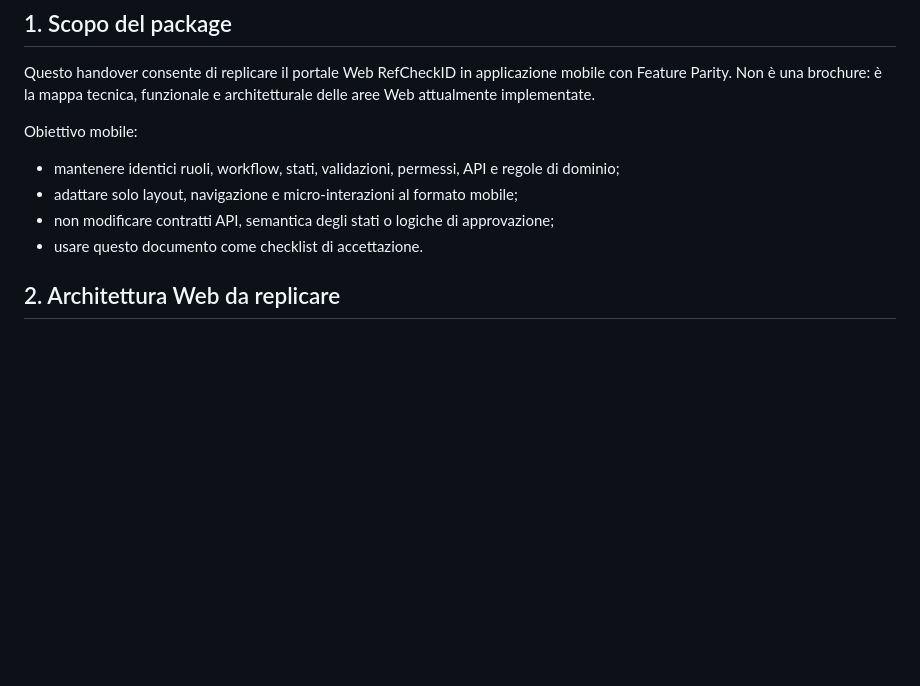
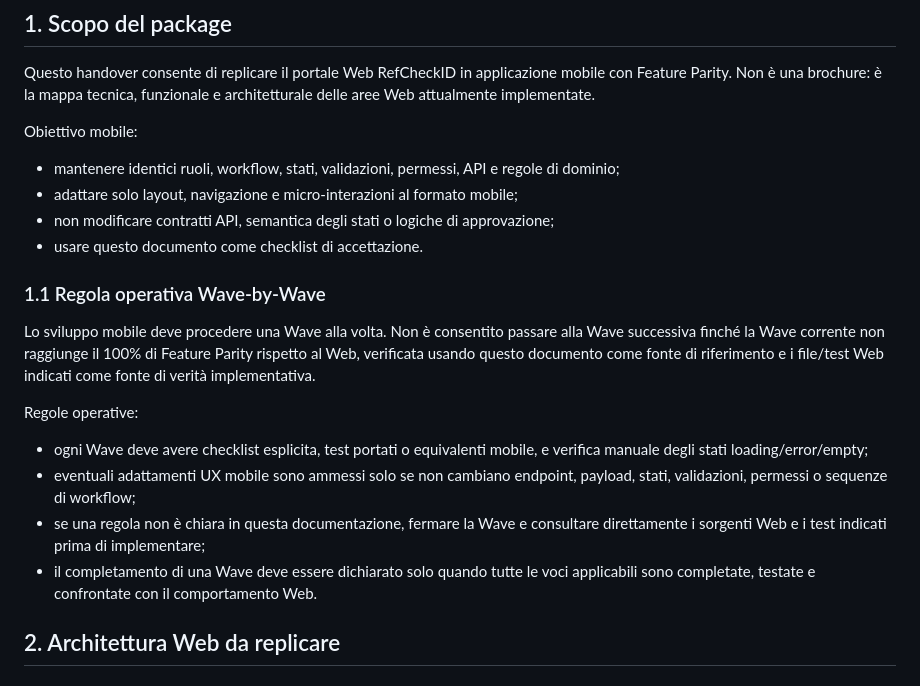
Before and after one commit to clubandplayer-arch/refcheckid-mob, a Markdown page: docs/mobile-handover-binario-b.md, the part around the change. Rendered like a GitHub page; blank space fills up the shorter version.

Commit message:
Document mobile wave parity rule

```diff
--- a/docs/mobile-handover-binario-b.md
+++ b/docs/mobile-handover-binario-b.md
@@ -11,6 +11,16 @@ Obiettivo mobile:
 - adattare solo layout, navigazione e micro-interazioni al formato mobile;
 - non modificare contratti API, semantica degli stati o logiche di approvazione;
 - usare questo documento come checklist di accettazione.
+
+### 1.1 Regola operativa Wave-by-Wave
+
+Lo sviluppo mobile deve procedere una Wave alla volta. Non è consentito passare alla Wave successiva finché la Wave corrente non raggiunge il 100% di Feature Parity rispetto al Web, verificata usando questo documento come fonte di riferimento e i file/test Web indicati come fonte di verità implementativa.
+
+Regole operative:
+- ogni Wave deve avere checklist esplicita, test portati o equivalenti mobile, e verifica manuale degli stati loading/error/empty;
+- eventuali adattamenti UX mobile sono ammessi solo se non cambiano endpoint, payload, stati, validazioni, permessi o sequenze di workflow;
+- se una regola non è chiara in questa documentazione, fermare la Wave e consultare direttamente i sorgenti Web e i test indicati prima di implementare;
+- il completamento di una Wave deve essere dichiarato solo quando tutte le voci applicabili sono completate, testate e confrontate con il comportamento Web.
 
 ## 2. Architettura Web da replicare
 
```
